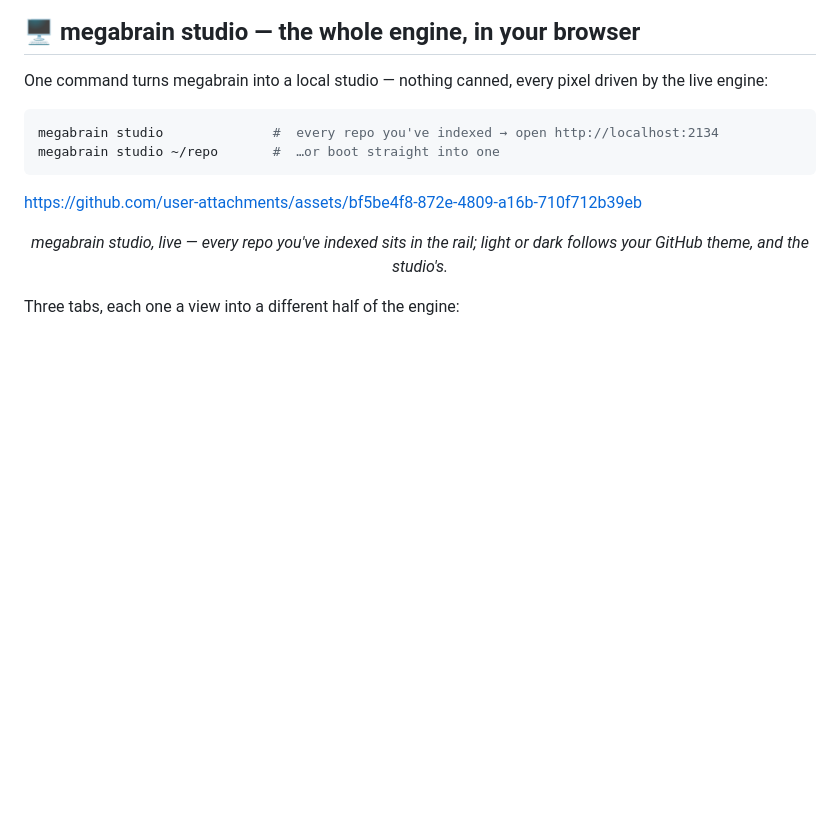
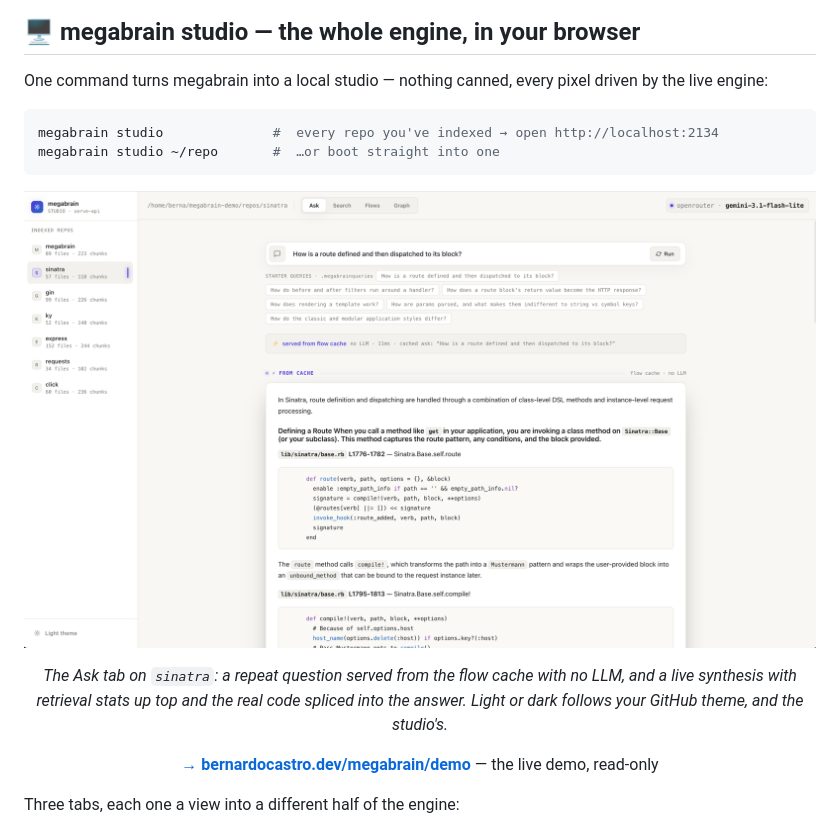
Before and after one commit to bernatch22/megabrain, a Markdown page: README.md, the part around the change. Rendered like a GitHub page; pictures changed too: assets/studio-light.png (added); blank space fills up the shorter version.

Commit message:
docs(readme): back to screenshots (Ask tab, light/dark) + a link to the live demo

````diff
--- a/README.md
+++ b/README.md
@@ -71,11 +71,20 @@ megabrain studio              #  every repo you've indexed → open http://local
 megabrain studio ~/repo       #  …or boot straight into one
 ```
 
-https://github.com/user-attachments/assets/bf5be4f8-872e-4809-a16b-710f712b39eb
-
 <p align="center">
-  <em>megabrain studio, live — every repo you've indexed sits in the rail; light or dark
-  follows your GitHub theme, and the studio's.</em>
+  <picture>
+    <source media="(prefers-color-scheme: dark)" srcset="https://raw.githubusercontent.com/bernatch22/megabrain/master/assets/studio-dark.png">
+    <source media="(prefers-color-scheme: light)" srcset="https://raw.githubusercontent.com/bernatch22/megabrain/master/assets/studio-light.png">
+    <img alt="megabrain studio's Ask tab on sinatra: a question served instantly from the flow cache, and a live synthesis — retrieval in 25ms over 14 files, then the cited answer streamed with the real code spliced in." src="https://raw.githubusercontent.com/bernatch22/megabrain/master/assets/studio-light.png" width="900">
+  </picture>
+</p>
+<p align="center">
+  <em>The Ask tab on <code>sinatra</code>: a repeat question served from the flow cache with no LLM,
+  and a live synthesis with retrieval stats up top and the real code spliced into the answer.
+  Light or dark follows your GitHub theme, and the studio's.</em>
+</p>
+<p align="center">
+  <a href="https://bernardocastro.dev/megabrain/demo/"><strong>→ bernardocastro.dev/megabrain/demo</strong></a> — the live demo, read-only
 </p>
 
 Three tabs, each one a view into a different half of the engine:
````
Also changed, not shown: assets/studio-dark.png (added).
